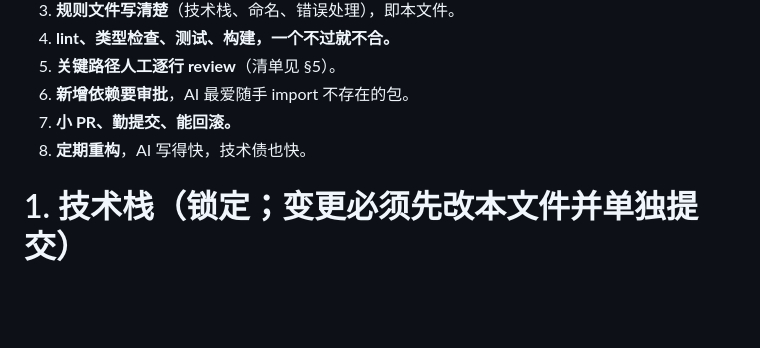
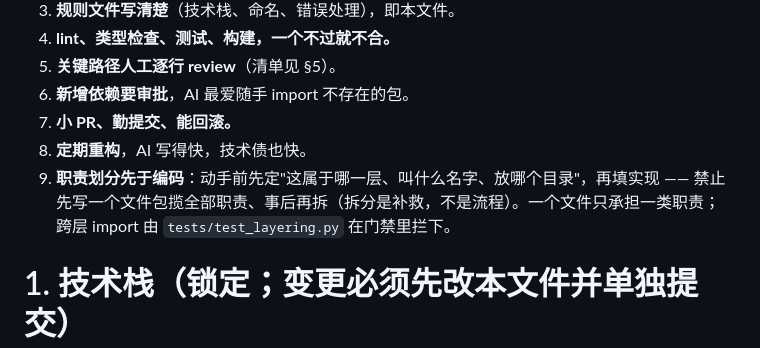
Before and after one commit to shiliyunma/ScholarScout, a Markdown page: AGENTS.md, the part around the change. GitHub-like rendering; blank space fills up the shorter version.

```diff
--- a/AGENTS.md
+++ b/AGENTS.md
@@ -15,6 +15,9 @@
 6. **新增依赖要审批**，AI 最爱随手 import 不存在的包。
 7. **小 PR、勤提交、能回滚。**
 8. **定期重构**，AI 写得快，技术债也快。
+9. **职责划分先于编码**：动手前先定"这属于哪一层、叫什么名字、放哪个目录"，再填实现 ——
+   禁止先写一个文件包揽全部职责、事后再拆（拆分是补救，不是流程）。一个文件只承担一类职责；
+   跨层 import 由 `tests/test_layering.py` 在门禁里拦下。
 
 # 1. 技术栈（锁定；变更必须先改本文件并单独提交）
 
```
Also changed, not shown: docs/项目规则.md (+3 -0 lines).
